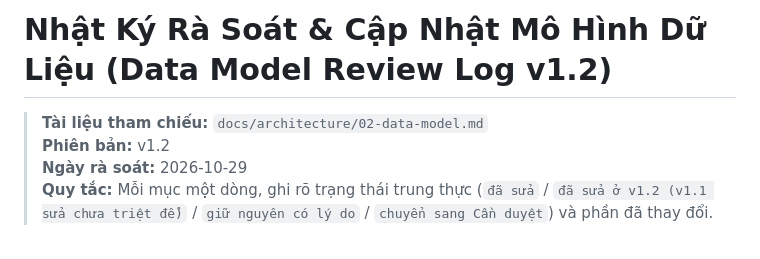
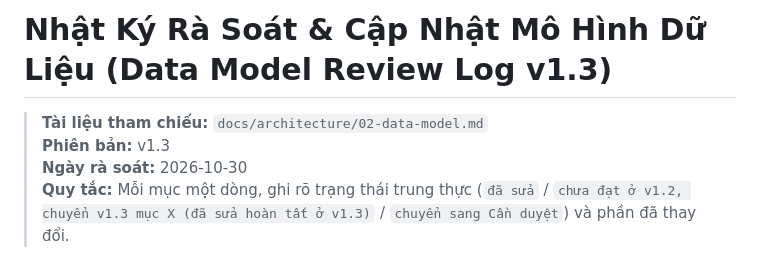
Before and after one commit to hoangthanhpro97/shd-tuhoctiengduc, a Markdown page: docs/architecture/02-data-model-review-log.md, the part around one of its changes. Rendered like a GitHub page.

Commit message:
docs(architecture): update review log to v1.3 reflecting honest statuses and gate 1 refinements

```diff
--- a/docs/architecture/02-data-model-review-log.md
+++ b/docs/architecture/02-data-model-review-log.md
@@ -1,7 +1,7 @@
-# Nhật Ký Rà Soát & Cập Nhật Mô Hình Dữ Liệu (Data Model Review Log v1.2)
+# Nhật Ký Rà Soát & Cập Nhật Mô Hình Dữ Liệu (Data Model Review Log v1.3)
 
 > **Tài liệu tham chiếu:** `docs/architecture/02-data-model.md`
-> **Phiên bản:** v1.2
-> **Ngày rà soát:** 2026-10-29
-> **Quy tắc:** Mỗi mục một dòng, ghi rõ trạng thái trung thực (`đã sửa` / `đã sửa ở v1.2 (v1.1 sửa chưa triệt để)` / `giữ nguyên có lý do` / `chuyển sang Cần duyệt`) và phần đã thay đổi.
+> **Phiên bản:** v1.3
+> **Ngày rà soát:** 2026-10-30
+> **Quy tắc:** Mỗi mục một dòng, ghi rõ trạng thái trung thực (`đã sửa` / `chưa đạt ở v1.2, chuyển v1.3 mục X (đã sửa hoàn tất ở v1.3)` / `chuyển sang Cần duyệt`) và phần đã thay đổi.
 
```
Also changed, not shown: other parts of docs/architecture/02-data-model-review-log.md (+20 -19 lines).
